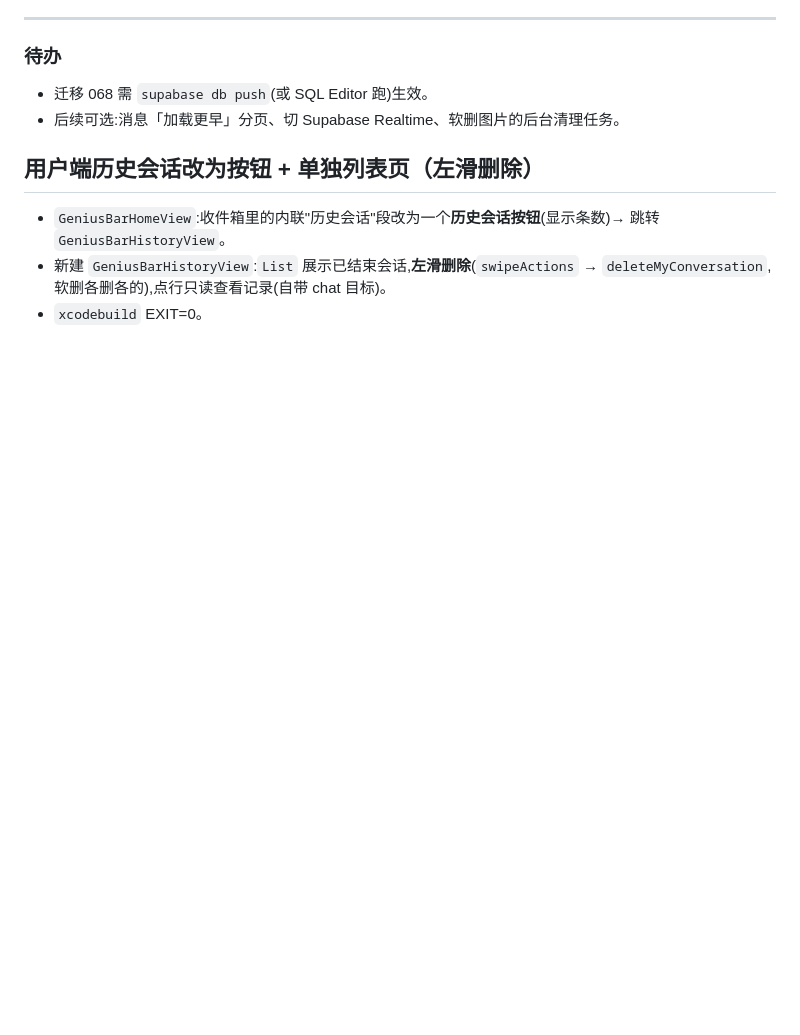
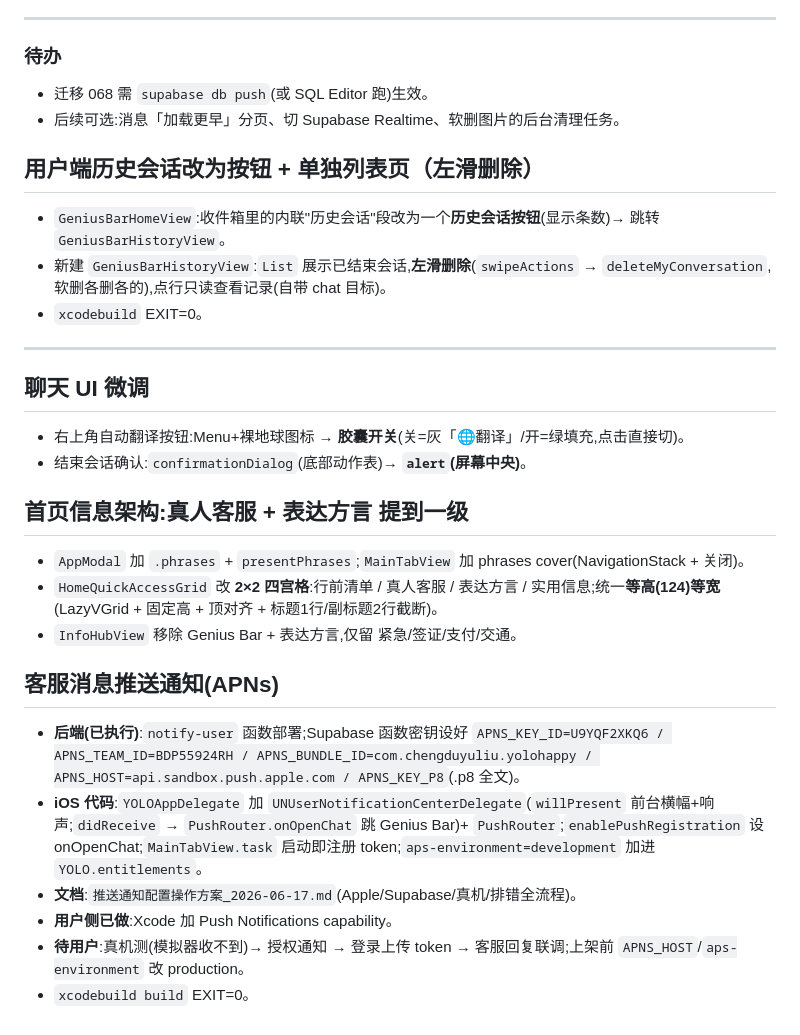
Before and after one commit to cstudiomunger-art/yolo, a Markdown page: WORKLOG_2026-06-17.md, the part around the change. Drawn GitHub-style; blank space fills up the shorter version.

Commit message:
docs: 补全 2026-06-17 WORKLOG(聊天UI/首页IA/推送通知)
Co-Authored-By: Claude Fable 5 <noreply@anthropic.com>

```diff
--- a/WORKLOG_2026-06-17.md
+++ b/WORKLOG_2026-06-17.md
@@ -83,3 +83,22 @@
 - `GeniusBarHomeView`:收件箱里的内联"历史会话"段改为一个**历史会话按钮**(显示条数)→ 跳转 `GeniusBarHistoryView`。
 - 新建 `GeniusBarHistoryView`:`List` 展示已结束会话,**左滑删除**(`swipeActions` → `deleteMyConversation`,软删各删各的),点行只读查看记录(自带 chat 目标)。
 - `xcodebuild` EXIT=0。
+
+---
+
+## 聊天 UI 微调
+- 右上角自动翻译按钮:Menu+裸地球图标 → **胶囊开关**(关=灰「🌐翻译」/开=绿填充,点击直接切)。
+- 结束会话确认:`confirmationDialog`(底部动作表)→ **`alert`(屏幕中央)**。
+
+## 首页信息架构:真人客服 + 表达方言 提到一级
+- `AppModal` 加 `.phrases` + `presentPhrases`;`MainTabView` 加 phrases cover(NavigationStack + 关闭)。
+- `HomeQuickAccessGrid` 改 **2×2 四宫格**:行前清单 / 真人客服 / 表达方言 / 实用信息;统一**等高(124)等宽**(LazyVGrid + 固定高 + 顶对齐 + 标题1行/副标题2行截断)。
+- `InfoHubView` 移除 Genius Bar + 表达方言,仅留 紧急/签证/支付/交通。
+
+## 客服消息推送通知(APNs)
+- **后端(已执行)**:`notify-user` 函数部署;Supabase 函数密钥设好 `APNS_KEY_ID=U9YQF2XKQ6 / APNS_TEAM_ID=BDP55924RH / APNS_BUNDLE_ID=com.chengduyuliu.yolohappy / APNS_HOST=api.sandbox.push.apple.com / APNS_KEY_P8`(.p8 全文)。
+- **iOS 代码**:`YOLOAppDelegate` 加 `UNUserNotificationCenterDelegate`(`willPresent` 前台横幅+响声;`didReceive` → `PushRouter.onOpenChat` 跳 Genius Bar)+ `PushRouter`;`enablePushRegistration` 设 onOpenChat;`MainTabView.task` 启动即注册 token;`aps-environment=development` 加进 `YOLO.entitlements`。
+- **文档**:`推送通知配置操作方案_2026-06-17.md`(Apple/Supabase/真机/排错全流程)。
+- **用户侧已做**:Xcode 加 Push Notifications capability。
+- **待用户**:真机测(模拟器收不到)→ 授权通知 → 登录上传 token → 客服回复联调;上架前 `APNS_HOST`/`aps-environment` 改 production。
+- `xcodebuild build` EXIT=0。
```
